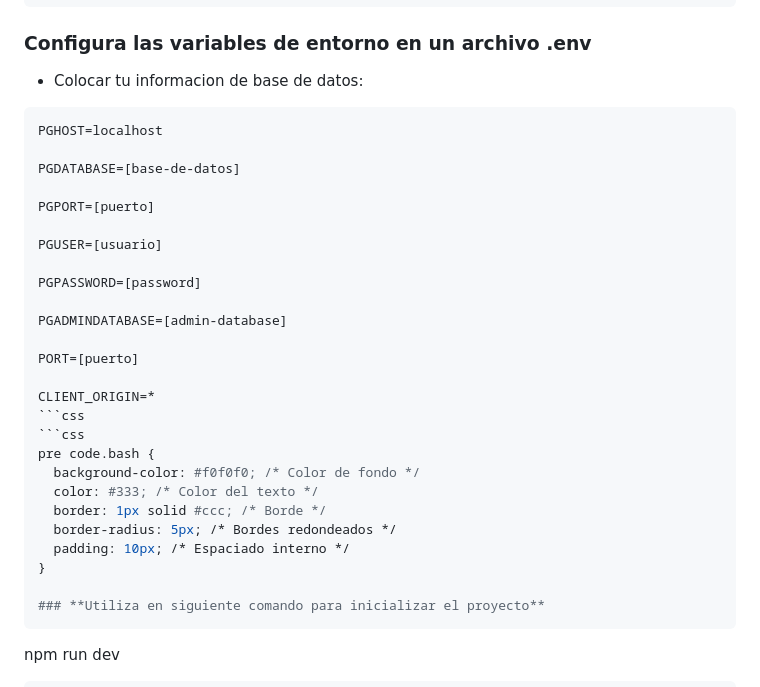
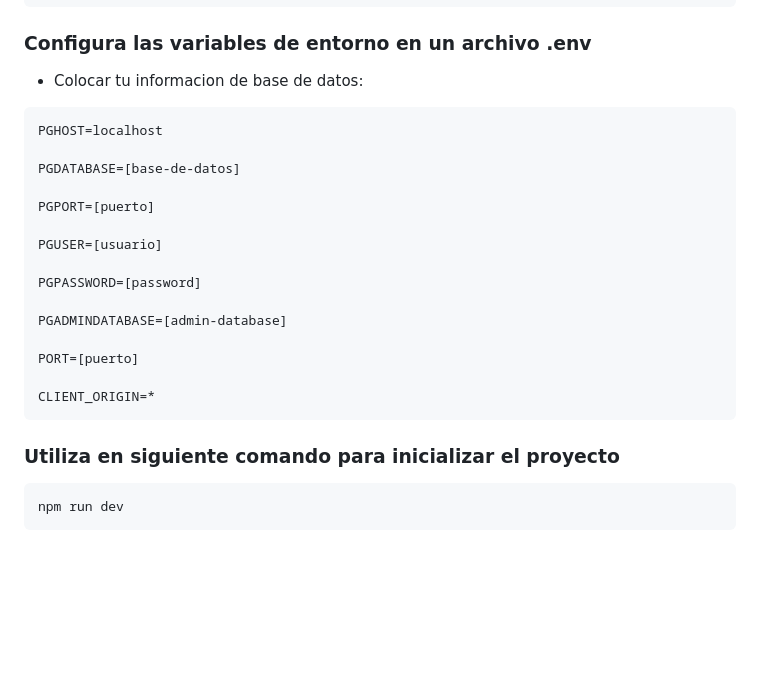
Before and after one commit to francescasilva/Kudos-Poyecto, a Markdown page: README.md, the part around the change. GitHub-like rendering; blank space fills up the shorter version.

````diff
--- a/README.md
+++ b/README.md
@@ -83,7 +83,7 @@ npm install
 
 - Colocar tu informacion de base de datos:
 
-```bash
+```
 PGHOST=localhost
 
 PGDATABASE=[base-de-datos]
@@ -99,15 +99,7 @@ PGADMINDATABASE=[admin-database]
 PORT=[puerto]
 
 CLIENT_ORIGIN=*
-```css
-```css
-pre code.bash {
-  background-color: #f0f0f0; /* Color de fondo */
-  color: #333; /* Color del texto */
-  border: 1px solid #ccc; /* Borde */
-  border-radius: 5px; /* Bordes redondeados */
-  padding: 10px; /* Espaciado interno */
-}
+```
 
 ### **Utiliza en siguiente comando para inicializar el proyecto**
 ```
````
